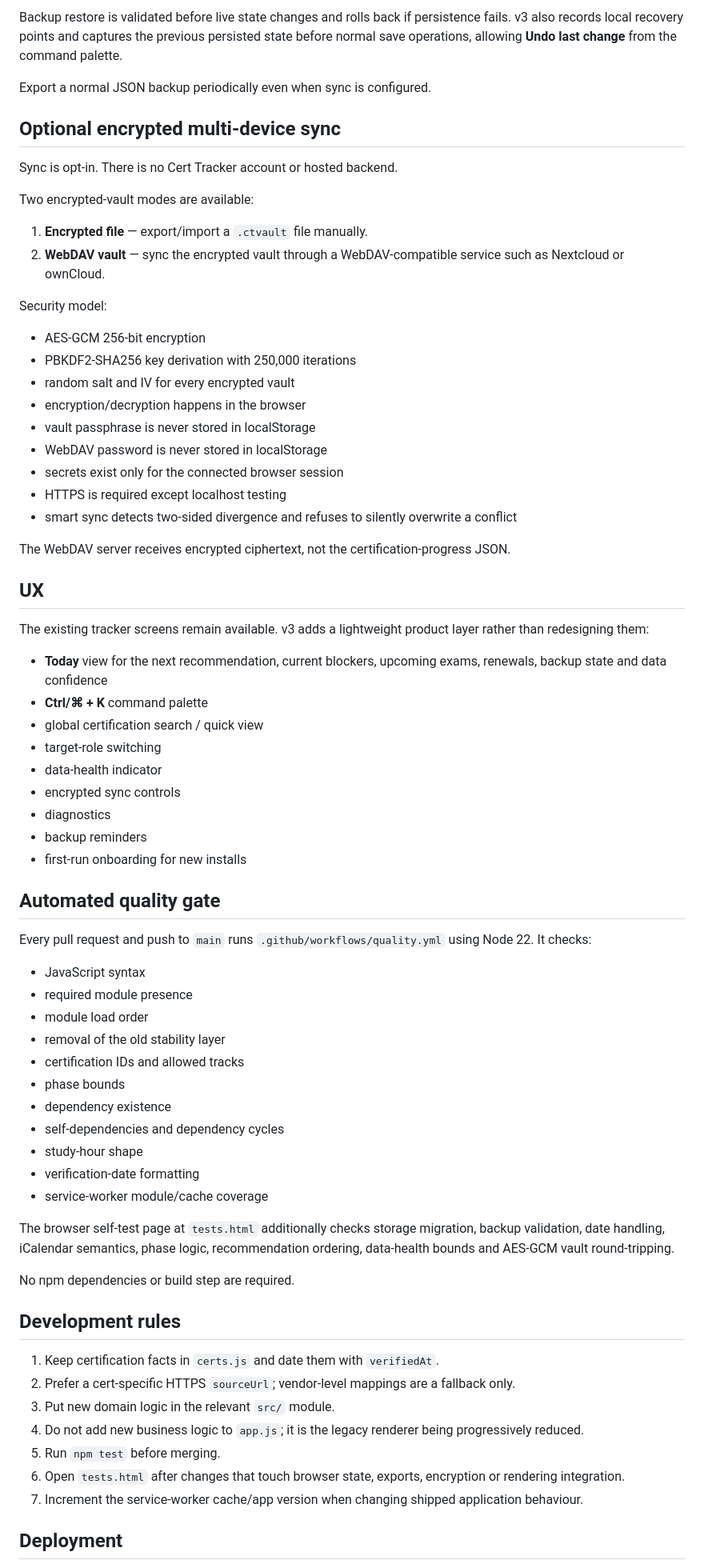
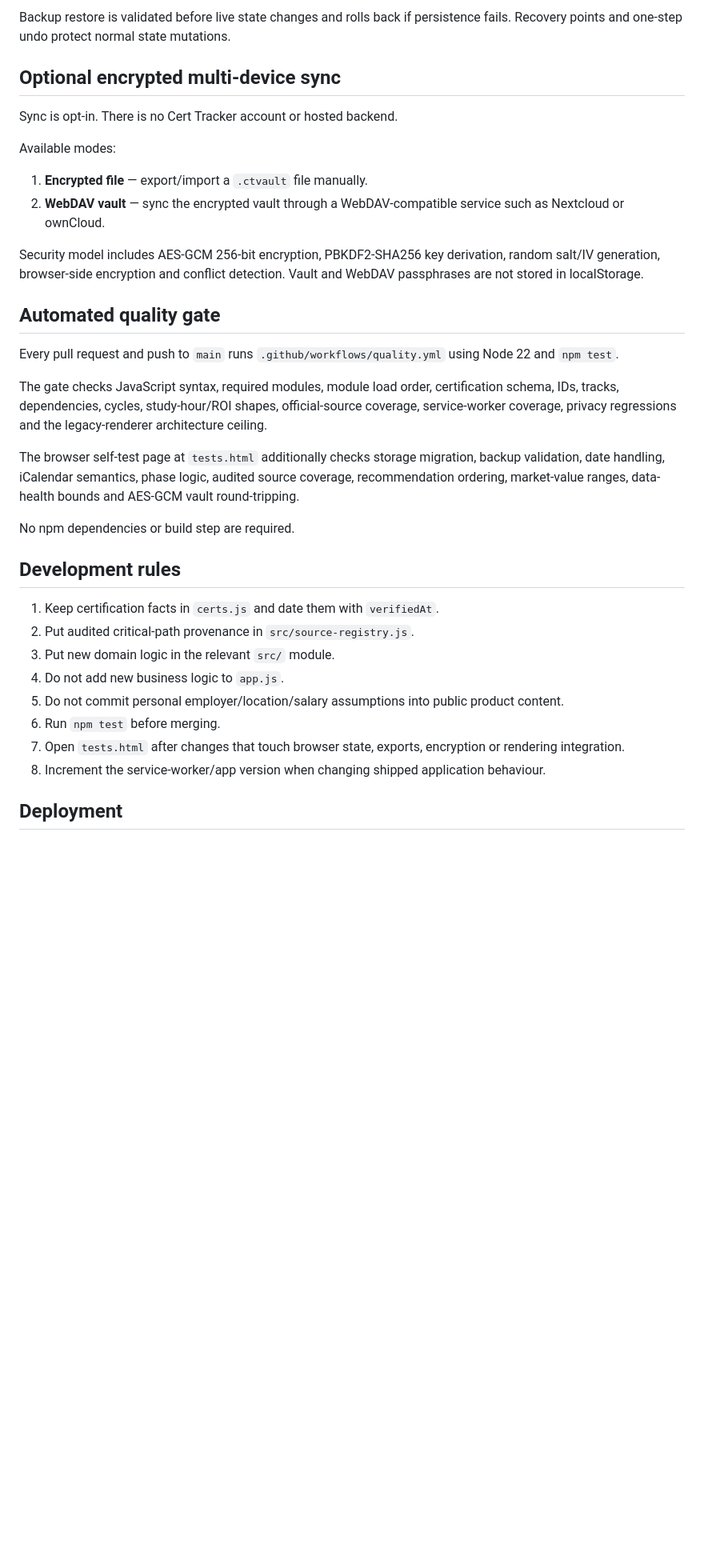
Before and after one commit to AlexanderT96/Cert-Tracker, a Markdown page: README.md, the part around one of its changes. Shown at 80% size. GitHub-like rendering; blank space fills up the shorter version.

```diff
--- a/README.md
+++ b/README.md
@@ -104,74 +123,37 @@ Progress remains local by default. Storage schema v4 migrates My Path to `ct3-my
 
-Backup restore is validated before live state changes and rolls back if persistence fails. v3 also records local recovery points and captures the previous persisted state before normal save operations, allowing **Undo last change** from the command palette.
-
-Export a normal JSON backup periodically even when sync is configured.
+Backup restore is validated before live state changes and rolls back if persistence fails. Recovery points and one-step undo protect normal state mutations.
 
 ## Optional encrypted multi-device sync
 
 Sync is opt-in. There is no Cert Tracker account or hosted backend.
 
-Two encrypted-vault modes are available:
+Available modes:
 
 1. **Encrypted file** — export/import a `.ctvault` file manually.
 2. **WebDAV vault** — sync the encrypted vault through a WebDAV-compatible service such as Nextcloud or ownCloud.
 
-Security model:
-
-- AES-GCM 256-bit encryption
-- PBKDF2-SHA256 key derivation with 250,000 iterations
-- random salt and IV for every encrypted vault
-- encryption/decryption happens in the browser
-- vault passphrase is never stored in localStorage
-- WebDAV password is never stored in localStorage
-- secrets exist only for the connected browser session
-- HTTPS is required except localhost testing
-- smart sync detects two-sided divergence and refuses to silently overwrite a conflict
-
-The WebDAV server receives encrypted ciphertext, not the certification-progress JSON.
-
-## UX
-
-The existing tracker screens remain available. v3 adds a lightweight product layer rather than redesigning them:
-
-- **Today** view for the next recommendation, current blockers, upcoming exams, renewals, backup state and data confidence
-- **Ctrl/⌘ + K** command palette
-- global certification search / quick view
-- target-role switching
-- data-health indicator
-- encrypted sync controls
-- diagnostics
-- backup reminders
-- first-run onboarding for new installs
+Security model includes AES-GCM 256-bit encryption, PBKDF2-SHA256 key derivation, random salt/IV generation, browser-side encryption and conflict detection. Vault and WebDAV passphrases are not stored in localStorage.
 
 ## Automated quality gate
 
-Every pull request and push to `main` runs `.github/workflows/quality.yml` using Node 22. It checks:
+Every pull request and push to `main` runs `.github/workflows/quality.yml` using Node 22 and `npm test`.
 
-- JavaScript syntax
-- required module presence
-- module load order
-- removal of the old stability layer
-- certification IDs and allowed tracks
-- phase bounds
-- dependency existence
-- self-dependencies and dependency cycles
-- study-hour shape
-- verification-date formatting
-- service-worker module/cache coverage
+The gate checks JavaScript syntax, required modules, module load order, certification schema, IDs, tracks, dependencies, cycles, study-hour/ROI shapes, official-source coverage, service-worker coverage, privacy regressions and the legacy-renderer architecture ceiling.
 
-The browser self-test page at `tests.html` additionally checks storage migration, backup validation, date handling, iCalendar semantics, phase logic, recommendation ordering, data-health bounds and AES-GCM vault round-tripping.
+The browser self-test page at `tests.html` additionally checks storage migration, backup validation, date handling, iCalendar semantics, phase logic, audited source coverage, recommendation ordering, market-value ranges, data-health bounds and AES-GCM vault round-tripping.
 
 No npm dependencies or build step are required.
 
 ## Development rules
 
 1. Keep certification facts in `certs.js` and date them with `verifiedAt`.
-2. Prefer a cert-specific HTTPS `sourceUrl`; vendor-level mappings are a fallback only.
+2. Put audited critical-path provenance in `src/source-registry.js`.
 3. Put new domain logic in the relevant `src/` module.
-4. Do not add new business logic to `app.js`; it is the legacy renderer being progressively reduced.
-5. Run `npm test` before merging.
-6. Open `tests.html` after changes that touch browser state, exports, encryption or rendering integration.
-7. Increment the service-worker cache/app version when changing shipped application behaviour.
+4. Do not add new business logic to `app.js`.
+5. Do not commit personal employer/location/salary assumptions into public product content.
+6. Run `npm test` before merging.
+7. Open `tests.html` after changes that touch browser state, exports, encryption or rendering integration.
+8. Increment the service-worker/app version when changing shipped application behaviour.
 
 ## Deployment
 
```
Also changed, not shown: other parts of README.md (+46 -27 lines).
